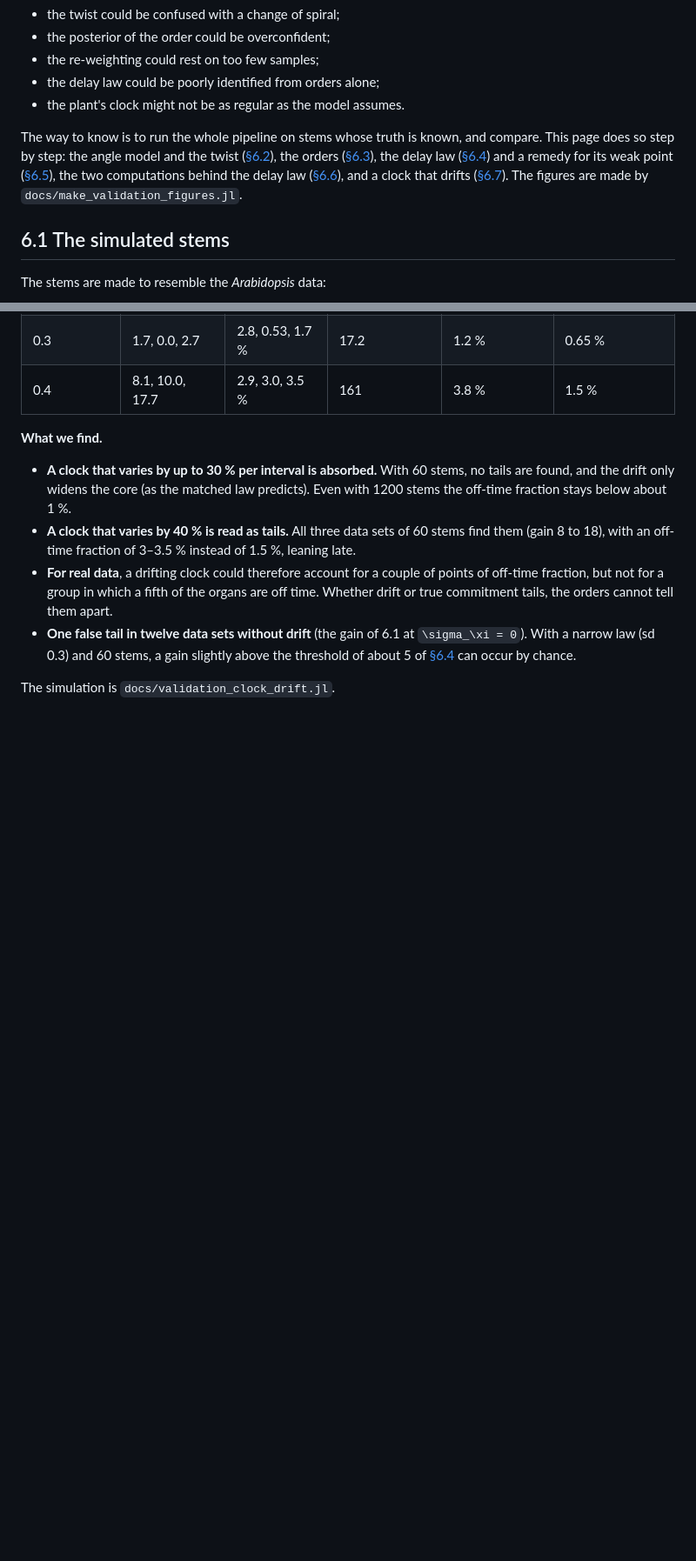
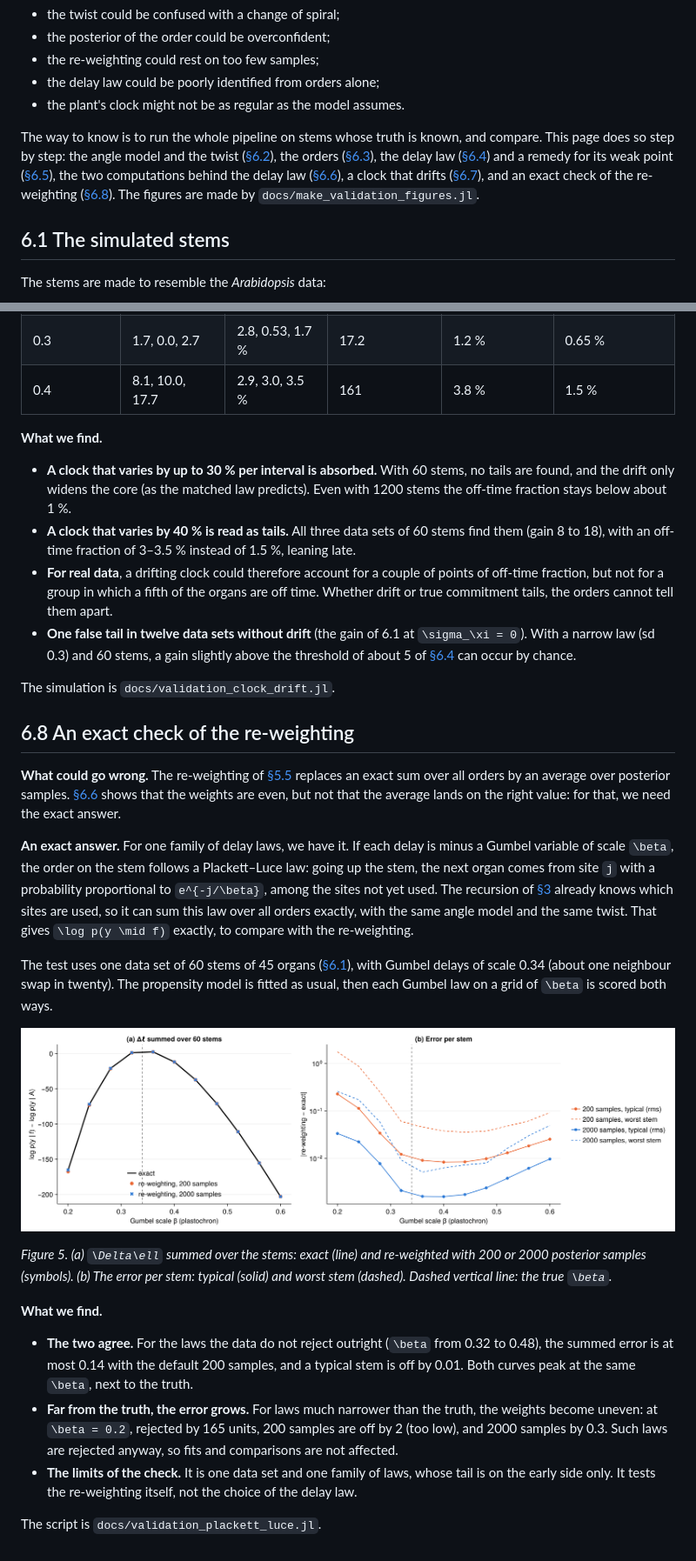
Before and after one commit to gschivre/PhyllotaxisFold.jl, a Markdown page: docs/src/validation.md, 2 parts joined by grey strips. Shown at 87% size. Drawn GitHub-style; pictures changed too: docs/src/figures/v5_plackett_luce.png (added); blank space fills up the shorter version.

Commit message:
§6.8: an exact check of the re-weighting against Plackett–Luce
- docs/validation_plackett_luce.jl: with Gumbel delays the order law is Plackett–Luce, which the banded recursion
  sums exactly over all orders with one extra factor per state; log p(y | f) is then exact, with the same nuisance
  grid and twist nodes as the propensity fit, and is compared with the re-weighting stem by stem (60 stems, 200 and
  2000 posterior samples, a grid of Gumbel scales); brute-force checks of the recursion included
- manual §6.8 with figure v5: the two agree near the true law (summed error ≤ 0.14 with 200 samples), the error grows
  only for laws the data reject outright
- Runic formatting of the new script and of docs/nodes_outlier_study.jl; CONTRIBUTING.md lists the script

Co-Authored-By: Claude Opus 5.5 <noreply@anthropic.com>

```diff
--- a/docs/src/validation.md
+++ b/docs/src/validation.md
@@ -11,8 +11,8 @@ Each step of the method rests on assumptions and approximations, and could go wr
 The way to know is to run the whole pipeline on stems whose truth is known, and compare. This page does so step by
 step: the angle model and the twist ([§6.2](validation.md)), the orders ([§6.3](validation.md)), the delay law
 ([§6.4](validation.md)) and a remedy for its weak point ([§6.5](validation.md)), the two computations behind the delay
-law ([§6.6](validation.md)), and a clock that drifts ([§6.7](validation.md)). The figures are made by
-`docs/make_validation_figures.jl`.
+law ([§6.6](validation.md)), a clock that drifts ([§6.7](validation.md)), and an exact check of the re-weighting
+([§6.8](validation.md)). The figures are made by `docs/make_validation_figures.jl`.
 
 ## 6.1 The simulated stems
 
@@ -275,3 +275,37 @@ swaps (``\sigma_c^2 = 0.3^2 + \sigma_\xi^2/2``).
   (sd 0.3) and 60 stems, a gain slightly above the threshold of about 5 of [§6.4](validation.md) can occur by chance.
 
 The simulation is `docs/validation_clock_drift.jl`.
+
+## 6.8 An exact check of the re-weighting
+
+**What could go wrong.** The re-weighting of [§5.5](timing.md) replaces an exact sum over all orders by an average over
+posterior samples. [§6.6](validation.md) shows that the weights are even, but not that the average lands on the right
+value: for that, we need the exact answer.
+
+**An exact answer.** For one family of delay laws, we have it. If each delay is minus a Gumbel variable of scale
+``\beta``, the order on the stem follows a Plackett–Luce law: going up the stem, the next organ comes from site ``j``
+with a probability proportional to ``e^{-j/\beta}``, among the sites not yet used. The recursion of [§3](orders.md)
+already knows which sites are used, so it can sum this law over all orders exactly, with the same angle model and the
+same twist. That gives ``\log p(y \mid f)`` exactly, to compare with the re-weighting.
+
+The test uses one data set of 60 stems of 45 organs ([§6.1](validation.md)), with Gumbel delays of scale 0.34 (about
+one neighbour swap in twenty). The propensity model is fitted as usual, then each Gumbel law on a grid of ``\beta`` is
+scored both ways.
+
+![Exact check of the re-weighting](figures/v5_plackett_luce.png)
+
+*Figure 5. (a) ``\Delta\ell`` summed over the stems: exact (line) and re-weighted with 200 or 2000 posterior samples
+(symbols). (b) The error per stem: typical (solid) and worst stem (dashed). Dashed vertical line: the true ``\beta``.*
+
+**What we find.**
+
+- **The two agree.** For the laws the data do not reject outright (``\beta`` from 0.32 to 0.48), the summed error is
+  at most 0.14 with the default 200 samples, and a typical stem is off by 0.01. Both curves peak at the same ``\beta``,
+  next to the truth.
+- **Far from the truth, the error grows.** For laws much narrower than the truth, the weights become uneven: at
+  ``\beta = 0.2``, rejected by 165 units, 200 samples are off by 2 (too low), and 2000 samples by 0.3. Such laws are
+  rejected anyway, so fits and comparisons are not affected.
+- **The limits of the check.** It is one data set and one family of laws, whose tail is on the early side only. It
+  tests the re-weighting itself, not the choice of the delay law.
+
+The script is `docs/validation_plackett_luce.jl`.
```
Also changed, not shown: CONTRIBUTING.md (+1 -0 lines), 2 other files.
